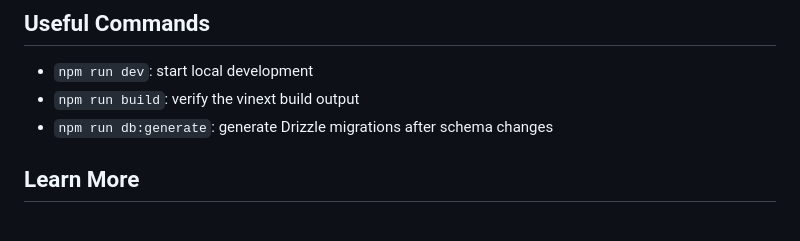
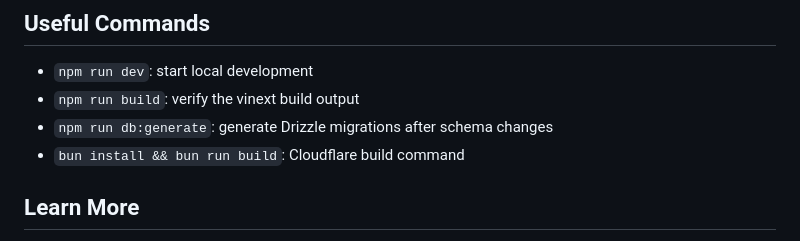
Before and after one commit to APIOpsCycles/method-app, a Markdown page: README.md, the part around the change. GitHub-like rendering.

Commit message:
publish site

```diff
--- a/README.md
+++ b/README.md
@@ -90,6 +90,7 @@ actions tied to the current ChatGPT user. Leave public content anonymous.
 - `npm run dev`: start local development
 - `npm run build`: verify the vinext build output
 - `npm run db:generate`: generate Drizzle migrations after schema changes
+- `bun install && bun run build`: Cloudflare build command
 
 ## Learn More
 
```
